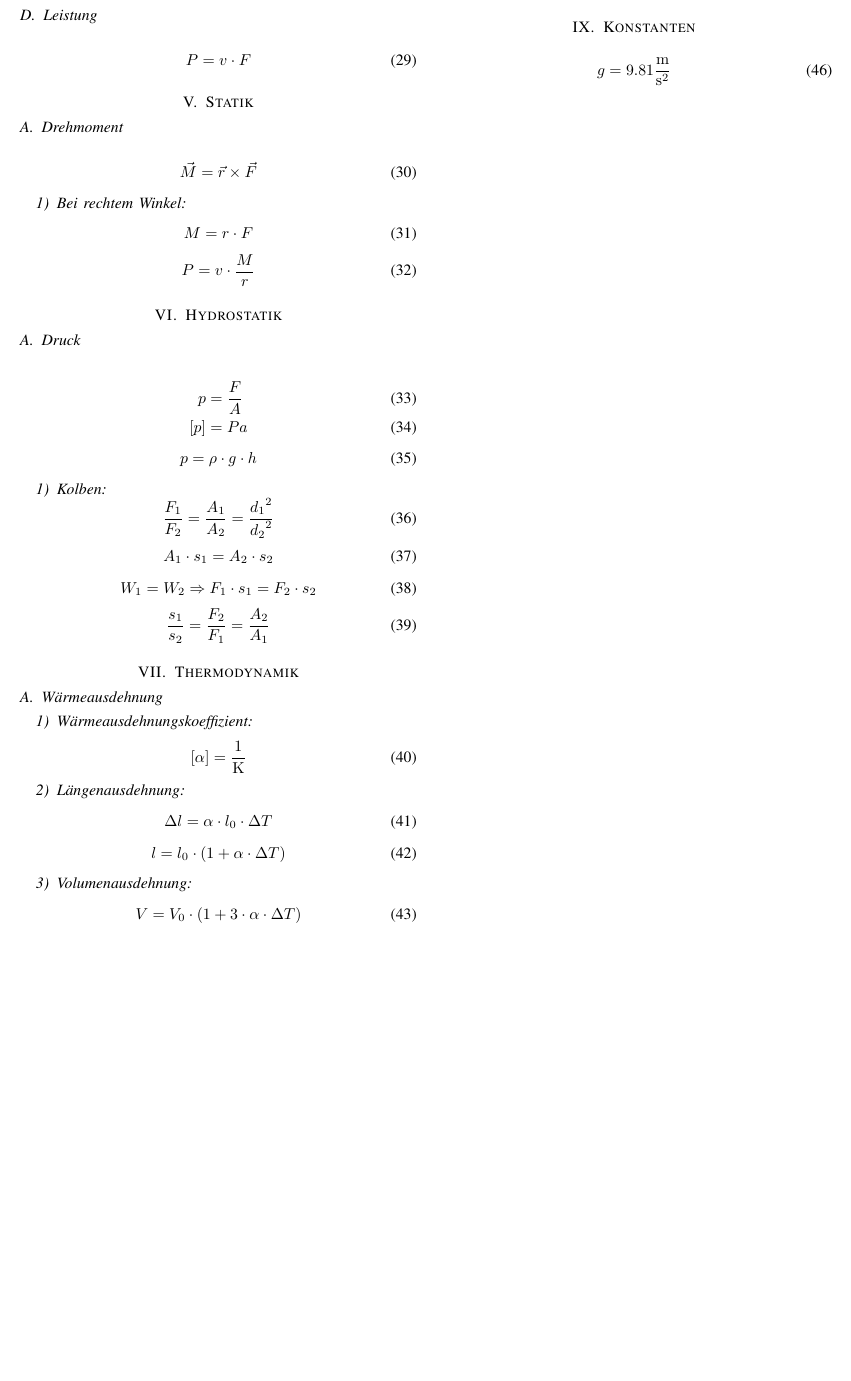
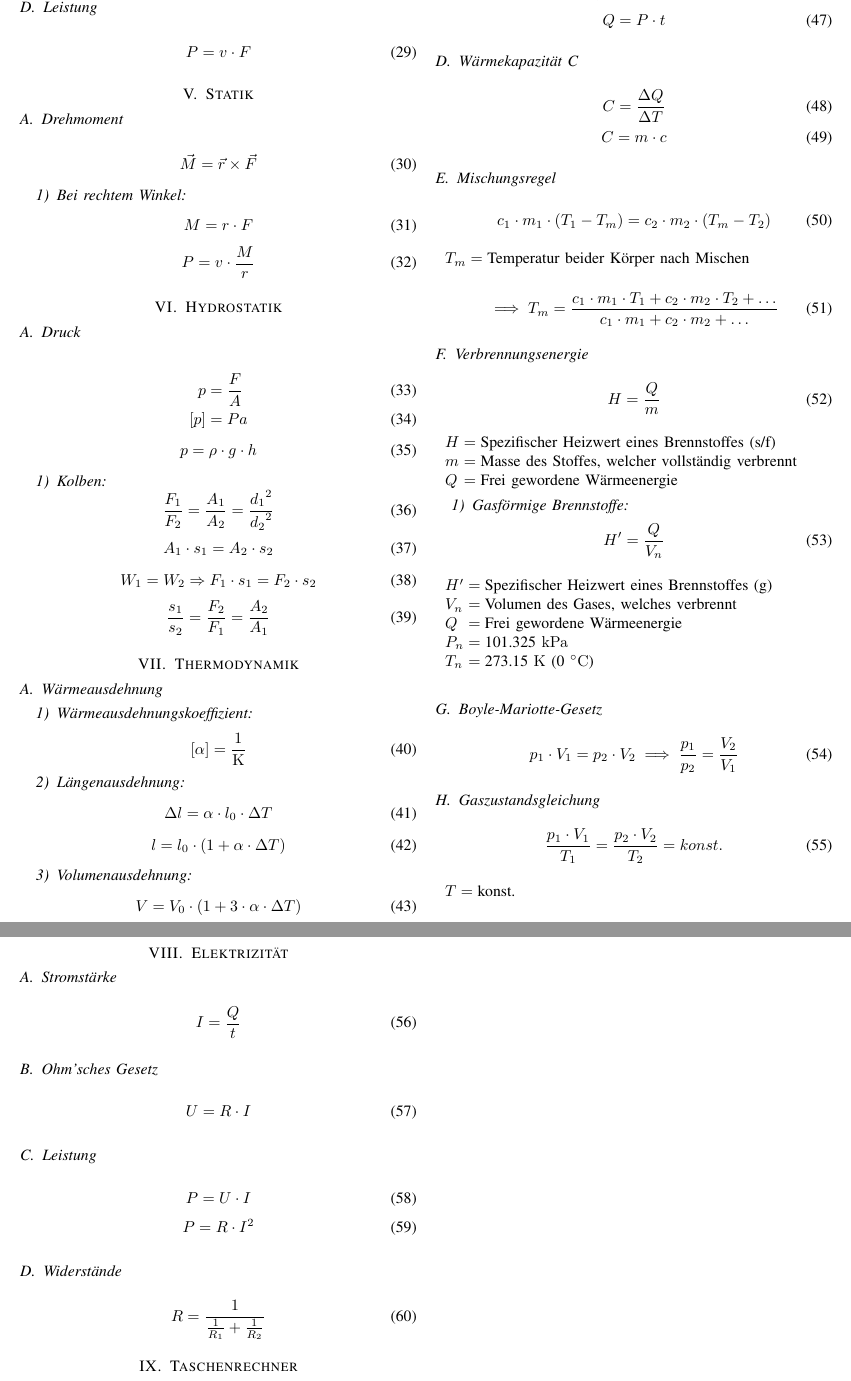
Before and after one commit to DamienFlury/physics-formulary, a LaTeX paper (physics-formulary.tex): part of page 2 of 2 before the commit and two parts of pages 2 and 3 of 3 after it, the two joined at a grey line, cut so that both start at the same text, the shorter picture padded with empty space. Compiled offline with pdfLaTeX.

Commit message:
Update formulas

```diff
--- a/physics-formulary.tex
+++ b/physics-formulary.tex
@@ -208,7 +215,79 @@
   \begin{equation}
     \Delta Q = c \cdot m \cdot \Delta T
   \end{equation}
+  \begin{equation}
+    Q = P \cdot t
+  \end{equation}
+  \subsection{Wärmekapazität C}
+  \begin{equation}
+    C = \frac{\Delta Q}{\Delta T}
+  \end{equation}
+  \begin{equation}
+    C = m \cdot c
+  \end{equation}
+  \subsection{Mischungsregel}
+  \begin{equation}
+    c_1 \cdot m_1 \cdot (T_1 - T_m) = c_2 \cdot m_2 \cdot (T_m - T_2)
+  \end{equation}
+  \begin{conditions}
+    T_m & Temperatur beider Körper nach Mischen
+  \end{conditions}
+  \begin{equation}
+    \implies T_m = \frac{c_1 \cdot m_1 \cdot T_1 + c_2 \cdot m_2 \cdot T_2 + \ldots}{c_1 \cdot m_1 + c_2 \cdot m_2 + \ldots}
+  \end{equation}
 
+  \subsection{Verbrennungsenergie}
+  \begin{equation}
+    H = \frac{Q}{m}
+  \end{equation}
+  \begin{conditions}
+    H & Spezifischer Heizwert eines Brennstoffes (s/f) \\
+    m & Masse des Stoffes, welcher vollständig verbrennt \\
+    Q & Frei gewordene Wärmeenergie
+  \end{conditions}
+
+  \subsubsection{Gasförmige Brennstoffe}
+  \begin{equation}
+    H' = \frac{Q}{V_n}
+  \end{equation}
+  \begin{conditions}
+    H' & Spezifischer Heizwert eines Brennstoffes (g) \\
+    V_n & Volumen des Gases, welches verbrennt \\
+    Q & Frei gewordene Wärmeenergie \\
+    P_n & 101.325 \si{\kilo\pascal} \\
+    T_n & 273.15 \si{\kelvin} (0 \si{\celsius})
+  \end{conditions}
+  \subsection{Boyle-Mariotte-Gesetz}
+  \begin{equation}
+    p_1 \cdot V_1 = p_2 \cdot V_2 \implies \frac{p_1}{p_2} = \frac{V_2}{V_1}
+  \end{equation}
+  \subsection{Gaszustandsgleichung}
+  \begin{equation}
+    \frac{p_1 \cdot V_1}{T_1} = \frac{p_2 \cdot V_2}{T_2} = konst.
+  \end{equation}
+  \begin{conditions}
+    T & konst.
+  \end{conditions}
+  \section{Elektrizität}
+  \subsection{Stromstärke}
+  \begin{equation}
+    I = \frac{Q}{t}
+  \end{equation}
+  \subsection{Ohm'sches Gesetz}
+  \begin{equation}
+    U = R \cdot I
+  \end{equation}
+  \subsection{Leistung}
+  \begin{equation}
+    P = U \cdot I
+  \end{equation}
+  \begin{equation}
+    P = R \cdot I^2
+  \end{equation}
+  \subsection{Widerstände}
+  \begin{equation}
+    R = \frac{1}{\frac{1}{R_1} + \frac{1}{R_2}}
+  \end{equation}
   \section{Taschenrechner}
   \subsection{Stunden zu Stunden, Minuten and Sekunden konvertieren}
   \begin{equation}
```
Also changed, not shown: physics-formulary.pdf, physics-formulary.tex (12 more changed lines).
